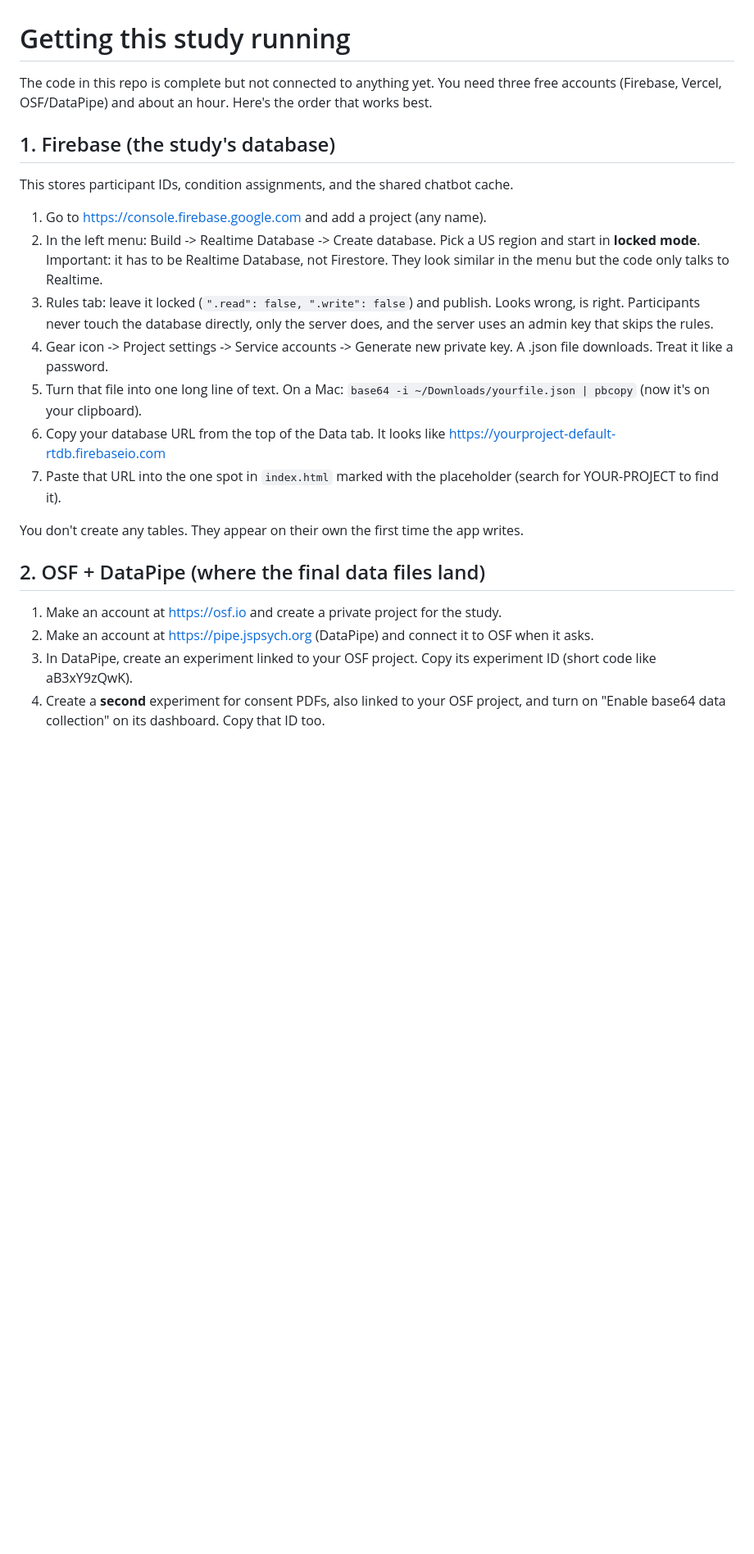
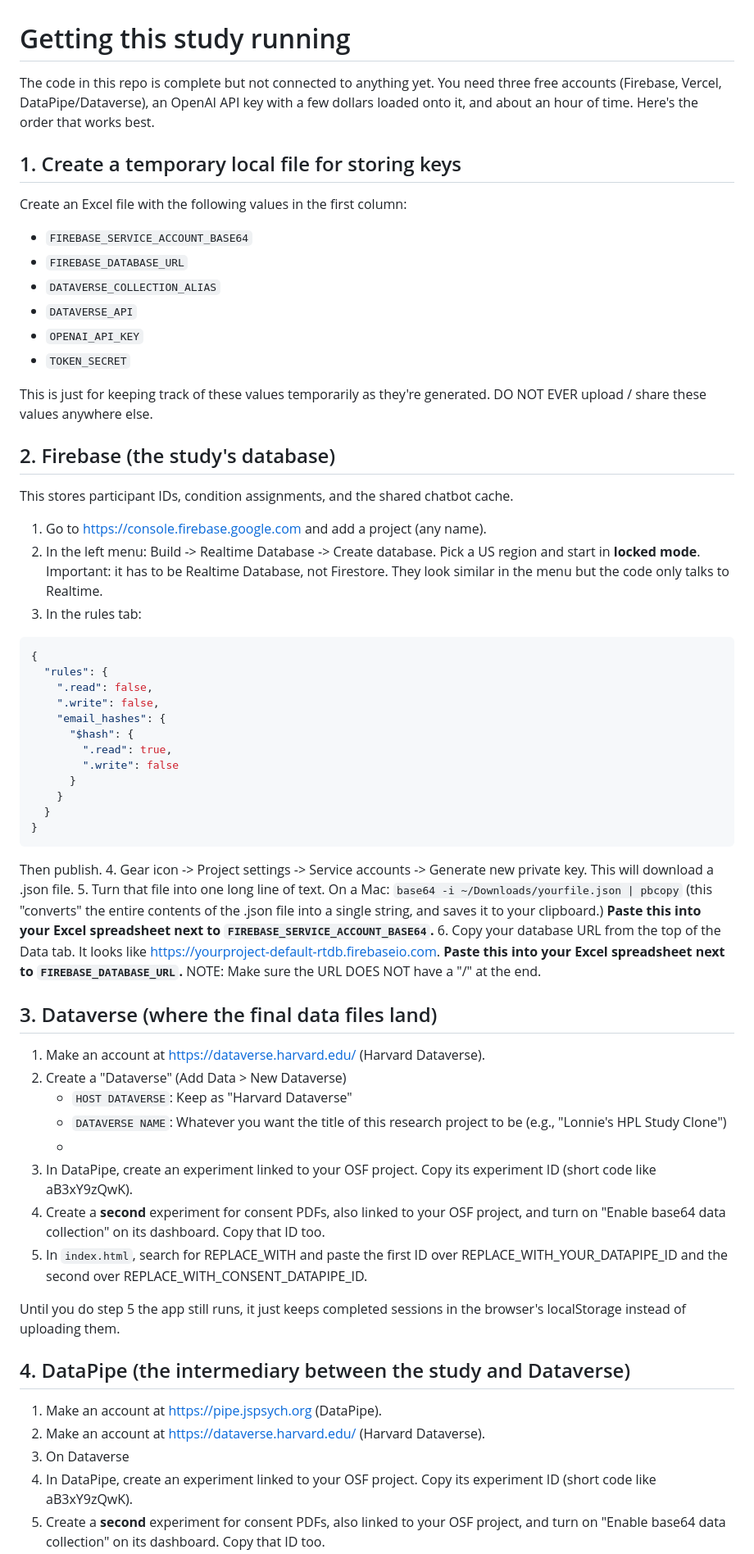
Before and after one commit to ilonabass/hpl-study-LB-TEMPLATE, a Markdown page: SETUP.md, the part around one of its changes. Shown at 82% size. Drawn GitHub-style; blank space fills up the shorter version.

Commit message:
Working on SETUP.md

````diff
--- a/SETUP.md
+++ b/SETUP.md
@@ -1,10 +1,23 @@
 # Getting this study running
 
 The code in this repo is complete but not connected to anything yet. You need three
-free accounts (Firebase, Vercel, OSF/DataPipe) and about an hour. Here's the order
-that works best.
+free accounts (Firebase, Vercel, DataPipe/Dataverse), an OpenAI API key with a few dollars
+loaded onto it, and about an hour of time. Here's the order that works best.
 
-## 1. Firebase (the study's database)
+## 1. Create a temporary local file for storing keys
+
+Create an Excel file with the following values in the first column:
+   - `FIREBASE_SERVICE_ACCOUNT_BASE64`
+   - `FIREBASE_DATABASE_URL`
+   - `DATAVERSE_COLLECTION_ALIAS`
+   - `DATAVERSE_API`
+   - `OPENAI_API_KEY`
+   - `TOKEN_SECRET`
+
+This is just for keeping track of these values temporarily as they're generated.
+DO NOT EVER upload / share these values anywhere else.
+
+## 2. Firebase (the study's database)
 
 This stores participant IDs, condition assignments, and the shared chatbot cache.
 
@@ -12,26 +25,58 @@ This stores participant IDs, condition assignments, and the shared chatbot cache
 2. In the left menu: Build -> Realtime Database -> Create database. Pick a US region
    and start in **locked mode**. Important: it has to be Realtime Database, not
    Firestore. They look similar in the menu but the code only talks to Realtime.
-3. Rules tab: leave it locked (`".read": false, ".write": false`) and publish.
-   Looks wrong, is right. Participants never touch the database directly, only the
-   server does, and the server uses an admin key that skips the rules.
+3. In the rules tab:
+
+```json
+{
+  "rules": {
+    ".read": false,
+    ".write": false,
+    "email_hashes": {
+      "$hash": {
+        ".read": true,
+        ".write": false
+      }
+    }
+  }
+}
+```
+   Then publish.
 4. Gear icon -> Project settings -> Service accounts -> Generate new private key.
-   A .json file downloads. Treat it like a password.
+   This will download a .json file.
 5. Turn that file into one long line of text. On a Mac:
-   `base64 -i ~/Downloads/yourfile.json | pbcopy` (now it's on your clipboard).
+   `base64 -i ~/Downloads/yourfile.json | pbcopy` (this "converts" the entire contents
+   of the .json file into a single string, and saves it to your clipboard.)
+   **Paste this into your Excel spreadsheet next to `FIREBASE_SERVICE_ACCOUNT_BASE64`.**
 6. Copy your database URL from the top of the Data tab. It looks like
-   https://yourproject-default-rtdb.firebaseio.com
-7. Paste that URL into the one spot in `index.html` marked with the placeholder
-   (search for YOUR-PROJECT to find it).
+   https://yourproject-default-rtdb.firebaseio.com. **Paste this into your Excel**
+   **spreadsheet next to `FIREBASE_DATABASE_URL`.**
+   NOTE: Make sure the URL DOES NOT have a "/" at the end.
 
-You don't create any tables. They appear on their own the first time the app writes.
+## 3. Dataverse (where the final data files land)
 
-## 2. OSF + DataPipe (where the final data files land)
+1. Make an account at https://dataverse.harvard.edu/ (Harvard Dataverse).
+2. Create a "Dataverse" (Add Data > New Dataverse)
+      - `HOST DATAVERSE`: Keep as "Harvard Dataverse"
+      - `DATAVERSE NAME`: Whatever you want the title of this research project to be
+        (e.g., "Lonnie's HPL Study Clone")
+      -
+4. In DataPipe, create an experiment linked to your OSF project. Copy its
+   experiment ID (short code like aB3xY9zQwK).
+5. Create a **second** experiment for consent PDFs, also linked to your OSF project,
+   and turn on "Enable base64 data collection" on its dashboard. Copy that ID too.
+6. In `index.html`, search for REPLACE_WITH and paste the first ID over
+   REPLACE_WITH_YOUR_DATAPIPE_ID and the second over REPLACE_WITH_CONSENT_DATAPIPE_ID.
 
-1. Make an account at https://osf.io and create a private project for the study.
-2. Make an account at https://pipe.jspsych.org (DataPipe) and connect it to OSF
-   when it asks.
-3. In DataPipe, create an experiment linked to your OSF project. Copy its
+Until you do step 5 the app still runs, it just keeps completed sessions in the
+browser's localStorage instead of uploading them.
+
+## 4. DataPipe (the intermediary between the study and Dataverse)
+
+1. Make an account at https://pipe.jspsych.org (DataPipe).
+2. Make an account at https://dataverse.harvard.edu/ (Harvard Dataverse).
+3. On Dataverse
+4. In DataPipe, create an experiment linked to your OSF project. Copy its
    experiment ID (short code like aB3xY9zQwK).
-4. Create a **second** experiment for consent PDFs, also linked to your OSF project,
+5. Create a **second** experiment for consent PDFs, also linked to your OSF project,
    and turn on "Enable base64 data collection" on its dashboard. Copy that ID too.
````
Also changed, not shown: other parts of SETUP.md (+1 -1 lines).
